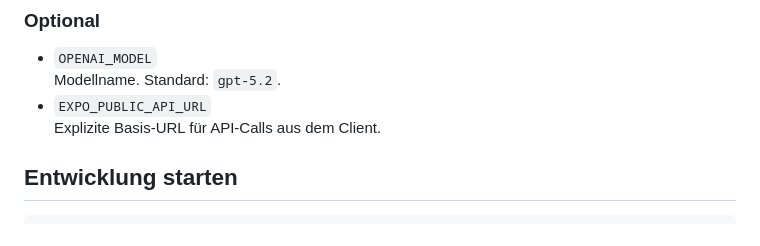
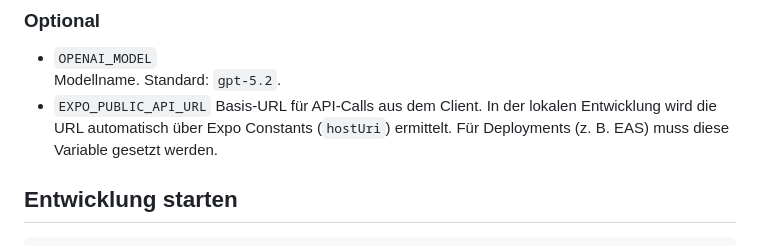
Before and after one commit to DHBWLoerrach/CodeCompanion, a Markdown page: README.md, the part around one of its changes. GitHub-like rendering.

```diff
--- a/README.md
+++ b/README.md
@@ -75,7 +82,9 @@ npm install
 - `OPENAI_MODEL`
   Modellname. Standard: `gpt-5.2`.
 - `EXPO_PUBLIC_API_URL`
-  Explizite Basis-URL für API-Calls aus dem Client.
+  Basis-URL für API-Calls aus dem Client. In der lokalen Entwicklung wird
+  die URL automatisch über Expo Constants (`hostUri`) ermittelt. Für
+  Deployments (z. B. EAS) muss diese Variable gesetzt werden.
 
 ## Entwicklung starten
 
```
Also changed, not shown: other parts of README.md (+20 -2 lines).
